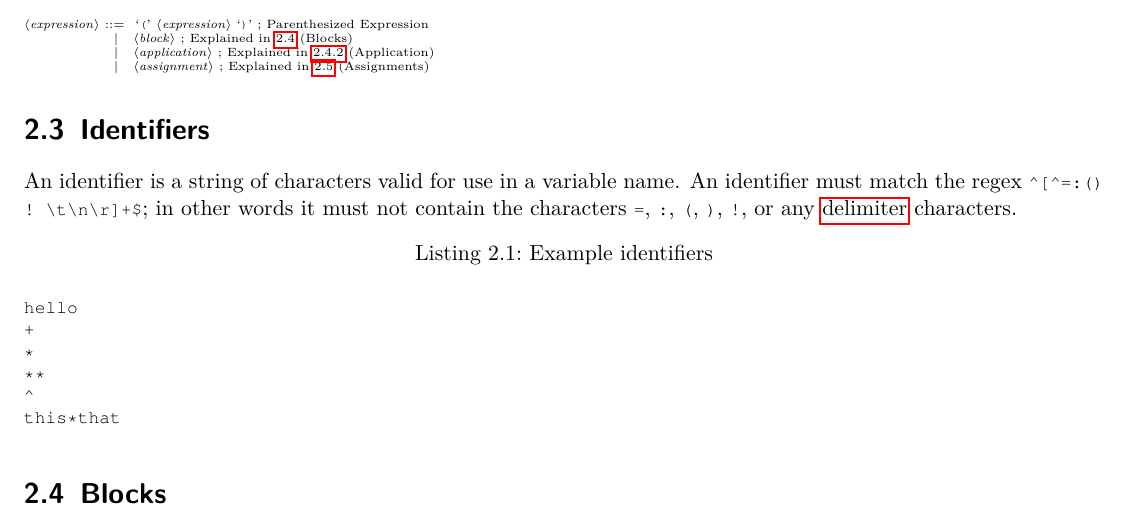
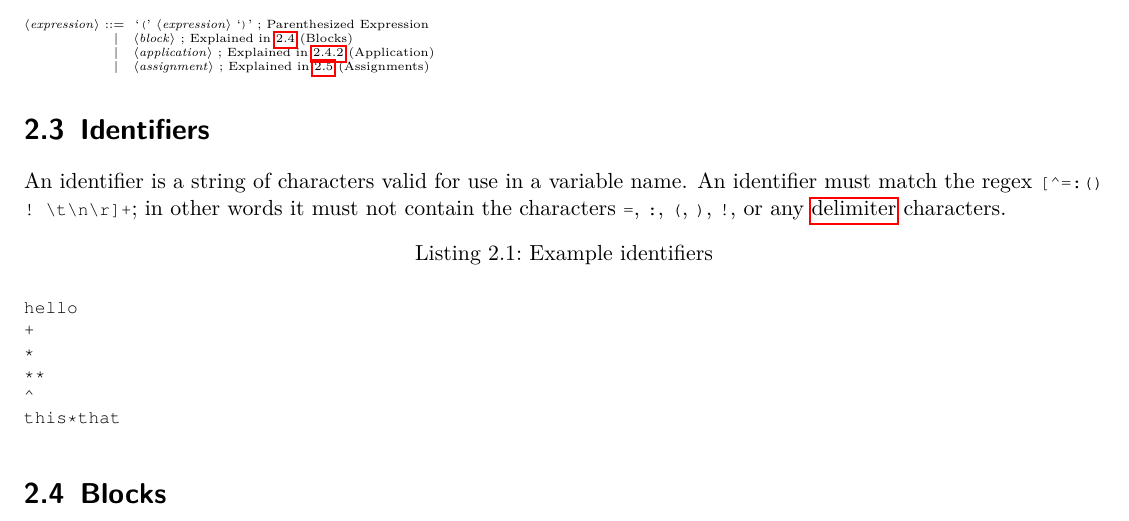
Before and after one commit to AbstractLang/Spec, a LaTeX document (main.tex): part of page 4 of 5, cut so that both start at the same text. Compiled offline with pdfLaTeX.

Commit message:
Get rid of unneccesary characters

```diff
--- a/main.tex
+++ b/main.tex
@@ -118,7 +118,7 @@ This table shows a set of lexical definitions in regular expression form to be u
 \section{Identifiers}
 \label{sec:Identifiers}
 
-An identifier is a string of characters valid for use in a variable name. An identifier must match the regex \lstinline{^[^=:()! \t\n\r]+$}; in other words it must not contain the characters \lstinline{=}, \lstinline{:}, \lstinline{(}, \lstinline{)}, \lstinline{!}, or any \hyperref[def:delimiter]{delimiter} characters.
+An identifier is a string of characters valid for use in a variable name. An identifier must match the regex \lstinline{[^=:()! \t\n\r]+}; in other words it must not contain the characters \lstinline{=}, \lstinline{:}, \lstinline{(}, \lstinline{)}, \lstinline{!}, or any \hyperref[def:delimiter]{delimiter} characters.
 
 \begin{lstlisting}[caption={Example identifiers},label=lst:identifiers]
 
```
